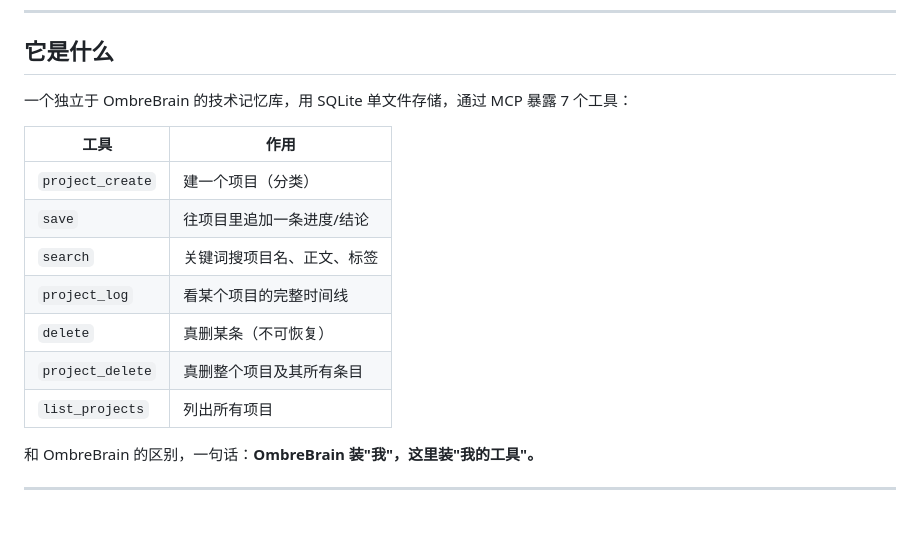
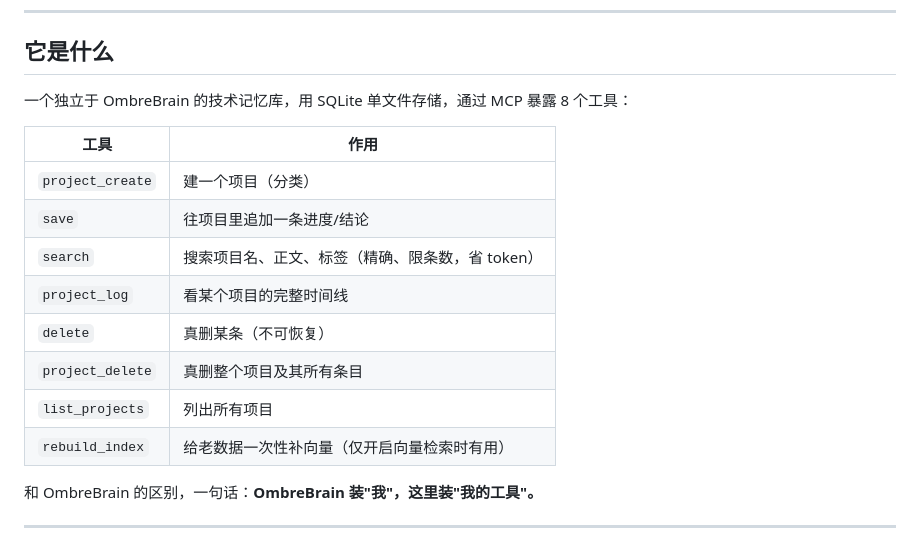
Before and after one commit to Maymay05072/Machine-studio, a Markdown page: README.md, the part around one of its changes. Rendered like a GitHub page; blank space fills up the shorter version.

```diff
--- a/README.md
+++ b/README.md
@@ -20,17 +20,18 @@ OmbreBrain 天生是给"我"用的——它会浮现、会衰减、会消化，
 
 ## 它是什么
 
-一个独立于 OmbreBrain 的技术记忆库，用 SQLite 单文件存储，通过 MCP 暴露 7 个工具：
+一个独立于 OmbreBrain 的技术记忆库，用 SQLite 单文件存储，通过 MCP 暴露 8 个工具：
 
 | 工具 | 作用 |
 | --- | --- |
 | `project_create` | 建一个项目（分类） |
 | `save` | 往项目里追加一条进度/结论 |
-| `search` | 关键词搜项目名、正文、标签 |
+| `search` | 搜索项目名、正文、标签（精确、限条数，省 token） |
 | `project_log` | 看某个项目的完整时间线 |
 | `delete` | 真删某条（不可恢复） |
 | `project_delete` | 真删整个项目及其所有条目 |
 | `list_projects` | 列出所有项目 |
+| `rebuild_index` | 给老数据一次性补向量（仅开启向量检索时有用） |
 
 和 OmbreBrain 的区别，一句话：**OmbreBrain 装"我"，这里装"我的工具"。**
 
```
Also changed, not shown: other parts of README.md (+47 -0 lines).
